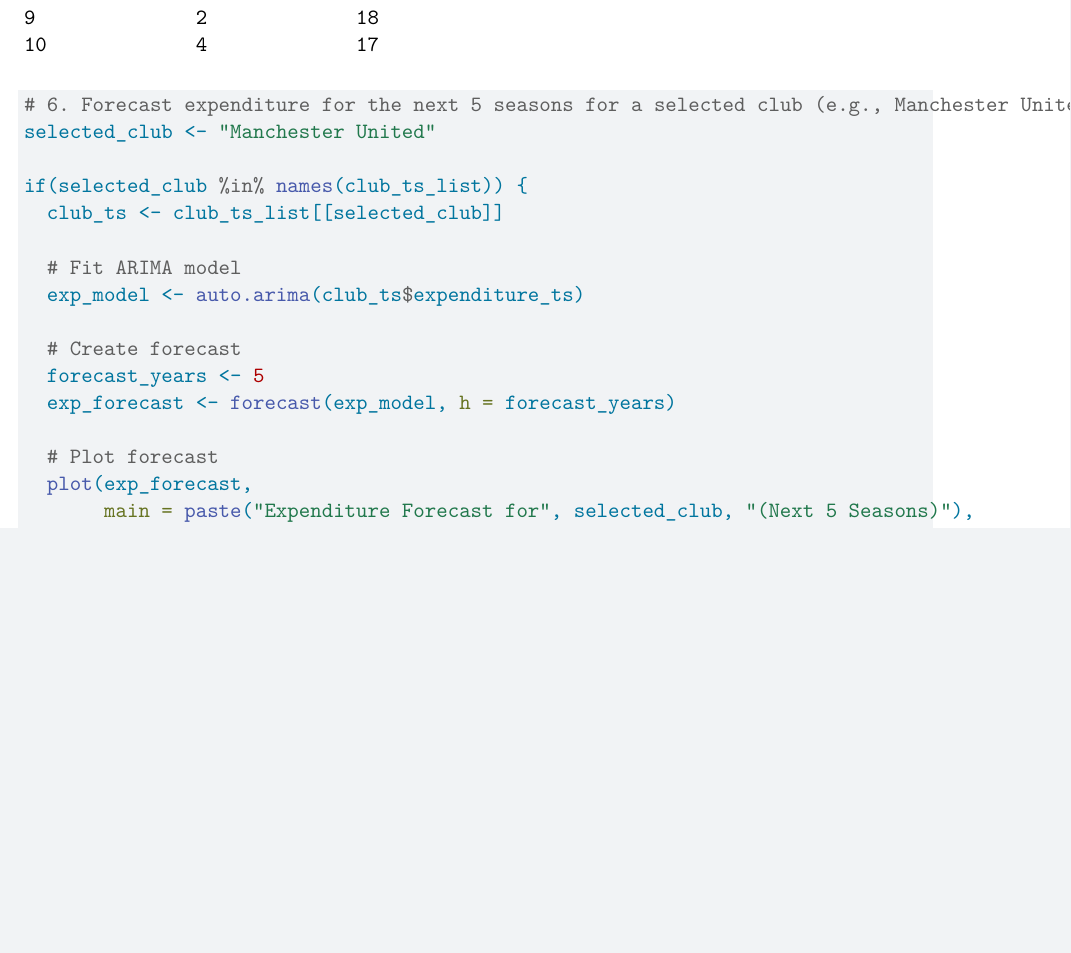
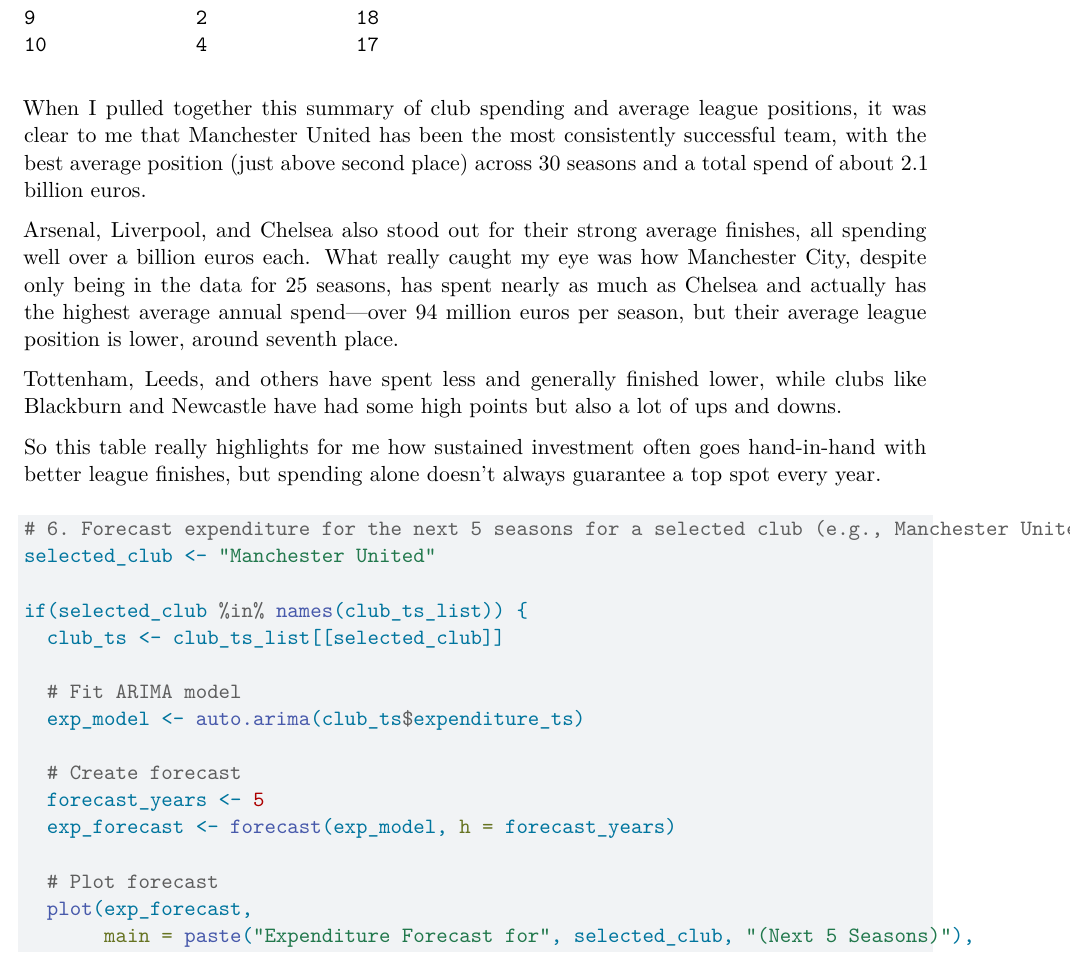
Before and after one commit to namo507/SURVMETH-640, a Quarto document (Project_Soccer.qmd): part of page 16 of 24, cut so that both start at the same text, the shorter picture padded with empty space. Rendered offline with R 4.5, knitr and Pandoc in place of Quarto, then LaTeX, with nearby package versions; some code elsewhere in the file could not run offline; common packages that the code uses without loading them are loaded.

Commit message:
added things

````diff
--- a/Project_Soccer.qmd
+++ b/Project_Soccer.qmd
@@ -601,6 +601,13 @@
 print(top_clubs_by_position)
 ```
 
+When I pulled together this summary of club spending and average league positions, it was clear to me that Manchester United has been the most consistently successful team, with the best average position (just above second place) across 30 seasons and a total spend of about 2.1 billion euros.
+
+Arsenal, Liverpool, and Chelsea also stood out for their strong average finishes, all spending well over a billion euros each. What really caught my eye was how Manchester City, despite only being in the data for 25 seasons, has spent nearly as much as Chelsea and actually has the highest average annual spend—over 94 million euros per season, but their average league position is lower, around seventh place.
+
+Tottenham, Leeds, and others have spent less and generally finished lower, while clubs like Blackburn and Newcastle have had some high points but also a lot of ups and downs.
+
+So this table really highlights for me how sustained investment often goes hand-in-hand with better league finishes, but spending alone doesn’t always guarantee a top spot every year.
 
 
 ```{r}
````
